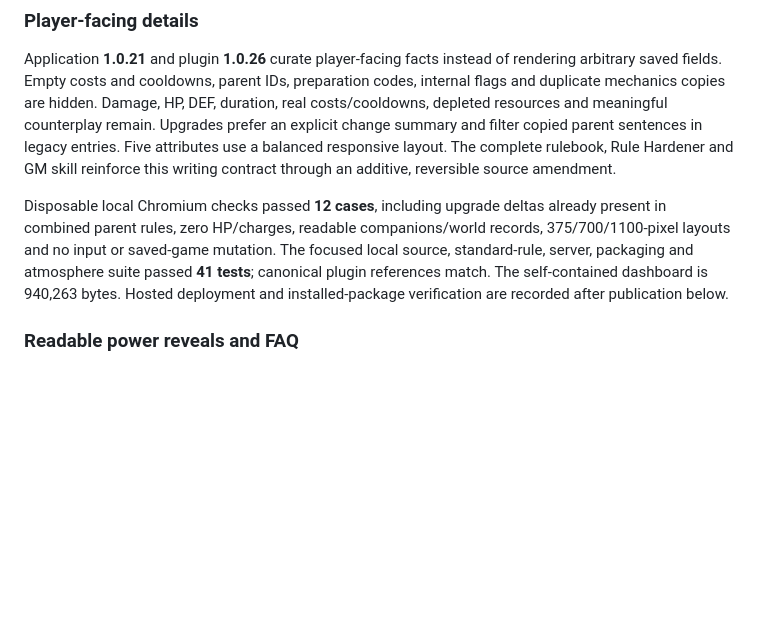
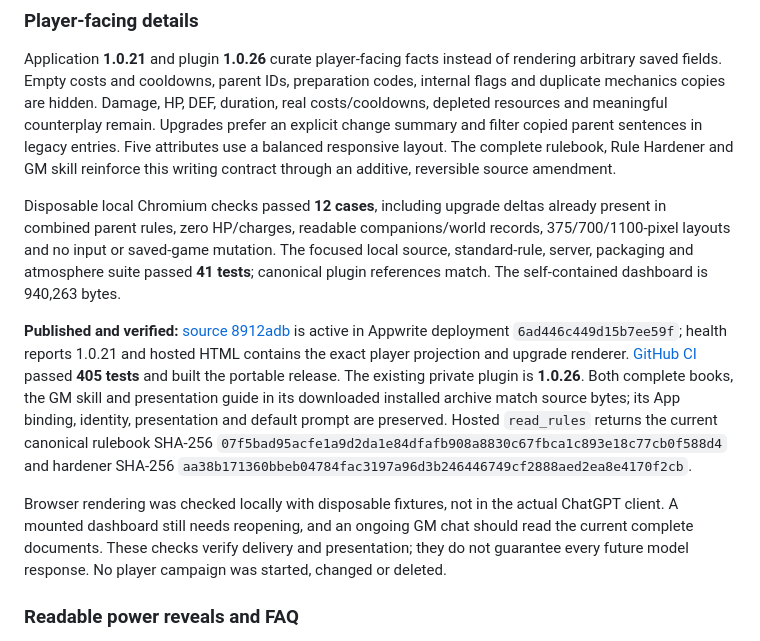
Before and after one commit to DeonHolo/DnDGPT, a Markdown page: ROADMAP.md, the part around the change. Drawn GitHub-style; blank space fills up the shorter version.

Commit message:
Record player-facing dashboard release verification

```diff
--- a/ROADMAP.md
+++ b/ROADMAP.md
@@ -70,7 +70,11 @@ Updated: 18 October 2026. Checkboxes mean implemented and checked in the working
 
 Application **1.0.21** and plugin **1.0.26** curate player-facing facts instead of rendering arbitrary saved fields. Empty costs and cooldowns, parent IDs, preparation codes, internal flags and duplicate mechanics copies are hidden. Damage, HP, DEF, duration, real costs/cooldowns, depleted resources and meaningful counterplay remain. Upgrades prefer an explicit change summary and filter copied parent sentences in legacy entries. Five attributes use a balanced responsive layout. The complete rulebook, Rule Hardener and GM skill reinforce this writing contract through an additive, reversible source amendment.
 
-Disposable local Chromium checks passed **12 cases**, including upgrade deltas already present in combined parent rules, zero HP/charges, readable companions/world records, 375/700/1100-pixel layouts and no input or saved-game mutation. The focused local source, standard-rule, server, packaging and atmosphere suite passed **41 tests**; canonical plugin references match. The self-contained dashboard is 940,263 bytes. Hosted deployment and installed-package verification are recorded after publication below.
+Disposable local Chromium checks passed **12 cases**, including upgrade deltas already present in combined parent rules, zero HP/charges, readable companions/world records, 375/700/1100-pixel layouts and no input or saved-game mutation. The focused local source, standard-rule, server, packaging and atmosphere suite passed **41 tests**; canonical plugin references match. The self-contained dashboard is 940,263 bytes.
+
+**Published and verified:** [source 8912adb](https://github.com/DeonHolo/DnDGPT/commit/8912adbe036e6fa3181f36e2925ad7909d2fdb95) is active in Appwrite deployment `6ad446c449d15b7ee59f`; health reports 1.0.21 and hosted HTML contains the exact player projection and upgrade renderer. [GitHub CI](https://github.com/DeonHolo/DnDGPT/actions/runs/39096186979) passed **405 tests** and built the portable release. The existing private plugin is **1.0.26**. Both complete books, the GM skill and presentation guide in its downloaded installed archive match source bytes; its App binding, identity, presentation and default prompt are preserved. Hosted `read_rules` returns the current canonical rulebook SHA-256 `07f5bad95acfe1a9d2da1e84dfafb908a8830c67fbca1c893e18c77cb0f588d4` and hardener SHA-256 `aa38b171360bbeb04784fac3197a96d3b246446749cf2888aed2ea8e4170f2cb`.
+
+Browser rendering was checked locally with disposable fixtures, not in the actual ChatGPT client. A mounted dashboard still needs reopening, and an ongoing GM chat should read the current complete documents. These checks verify delivery and presentation; they do not guarantee every future model response. No player campaign was started, changed or deleted.
 
 ### Readable power reveals and FAQ
 
```
